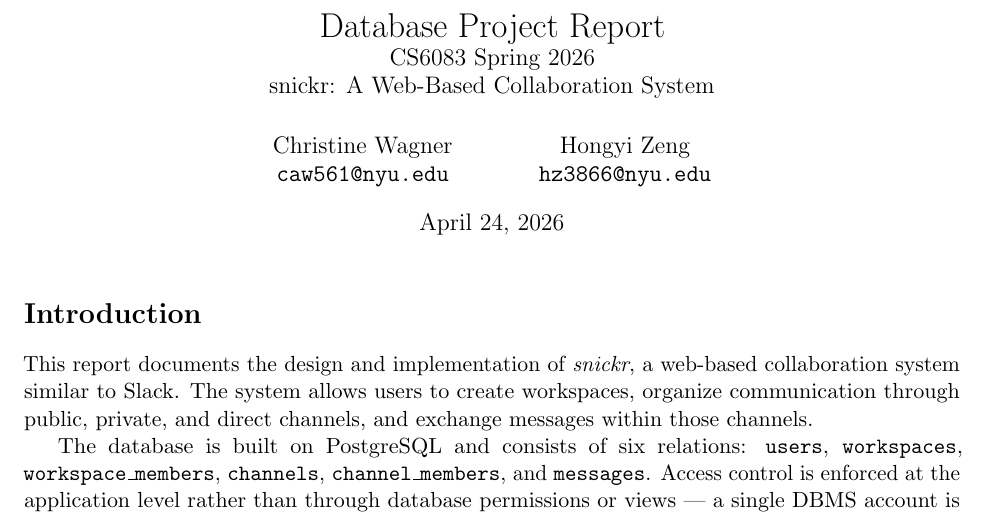
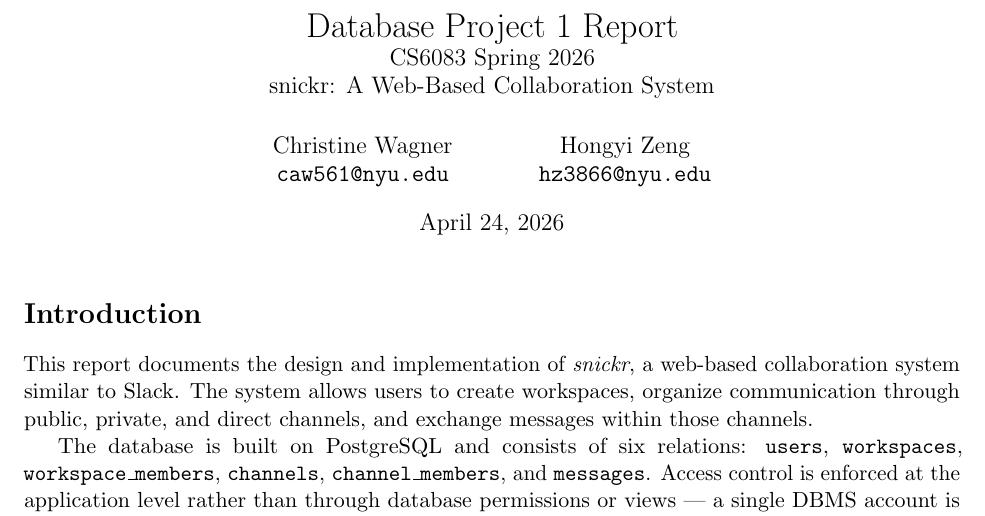
Before and after one commit to MacroMozilla/DBProject, a LaTeX document (docs/report.tex): part of page 1 of 10, cut so that both start at the same text. Compiled offline with pdfLaTeX.

Commit message:
Update report title in LaTeX source document

```diff
--- a/docs/report.tex
+++ b/docs/report.tex
@@ -23,7 +23,7 @@
     showstringspaces=false
 }
 
-\title{Database Project Report \\ \large CS6083 Spring 2026 \\ \large snickr: A Web-Based Collaboration System}
+\title{Database Project 1 Report \\ \large CS6083 Spring 2026 \\ \large snickr: A Web-Based Collaboration System}
 \author{
     \begin{tabular}[t]{c}
         Christine Wagner \\
```
Also changed, not shown: docs/report.pdf.
